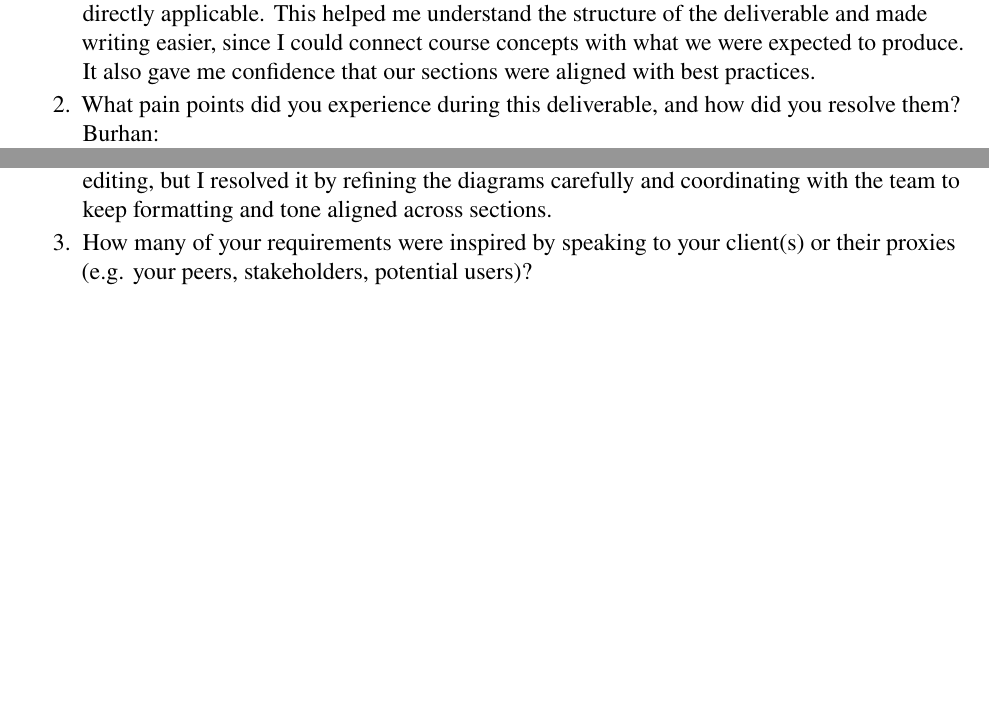
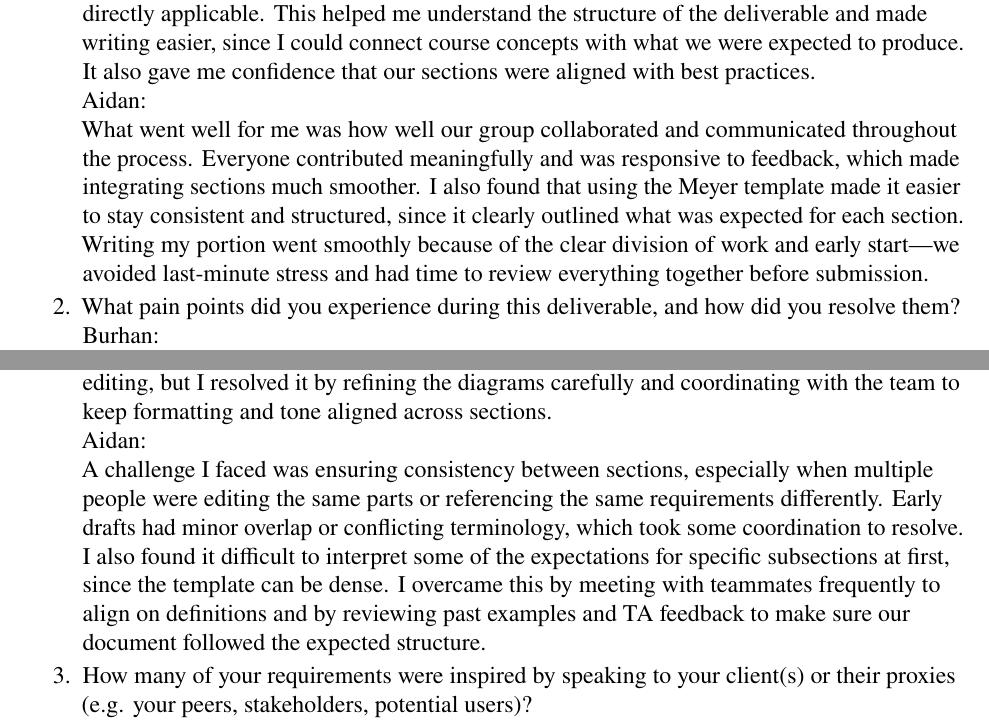
Before and after one commit to hitchly/hitchly, a LaTeX document (docs/SRS/SRS_meyer.tex): two parts of pages 33 and 34 of 35 before the commit and two parts of pages 33 and 34 of 36 after it, joined at a grey line, cut so that both start at the same text, the shorter picture padded with empty space. Compiled offline with pdfLaTeX.

Commit message:
added reflections to srs meyer

```diff
--- a/docs/SRS/SRS_meyer.tex
+++ b/docs/SRS/SRS_meyer.tex
@@ -1038,6 +1038,10 @@ Swesan: \\
 Since I am currently taking 3RA3 (Requirements), much of the content felt familiar and directly applicable. This helped me understand the structure of the deliverable and made writing easier, since I could connect course concepts with what we were expected to produce. It also gave me confidence that our sections were aligned with best practices.
 \\
 
+Aidan: \\
+What went well for me was how well our group collaborated and communicated throughout the process. Everyone contributed meaningfully and was responsive to feedback, which made integrating sections much smoother. I also found that using the Meyer template made it easier to stay consistent and structured, since it clearly outlined what was expected for each section. Writing my portion went smoothly because of the clear division of work and early start—we avoided last-minute stress and had time to review everything together before submission.
+\\
+
 \item What pain points did you experience during this deliverable, and how did you resolve them? \\
 Burhan:\\
 
@@ -1055,6 +1059,10 @@ The initial set up of the document was confusing at first since there are severa
  Swesan: \\
 One of the main challenges was making the diagrams and ensuring everyone's parts of the document were consistent in style and content. At first, this caused some confusion and extra editing, but I resolved it by refining the diagrams carefully and coordinating with the team to keep formatting and tone aligned across sections.
  \\
+
+Aidan: \\
+A challenge I faced was ensuring consistency between sections, especially when multiple people were editing the same parts or referencing the same requirements differently. Early drafts had minor overlap or conflicting terminology, which took some coordination to resolve. I also found it difficult to interpret some of the expectations for specific subsections at first, since the template can be dense. I overcame this by meeting with teammates frequently to align on definitions and by reviewing past examples and TA feedback to make sure our document followed the expected structure.
+\\
 
   \item How many of your requirements were inspired by speaking to your   client(s) or their proxies (e.g. your peers, stakeholders, potential users)? \\
 
```
